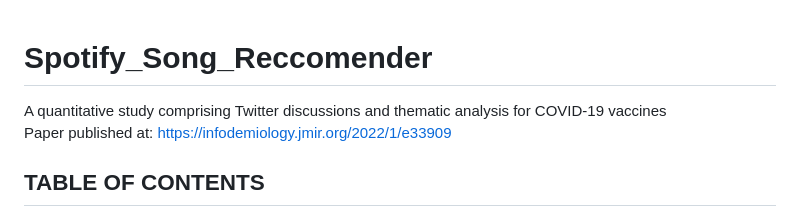
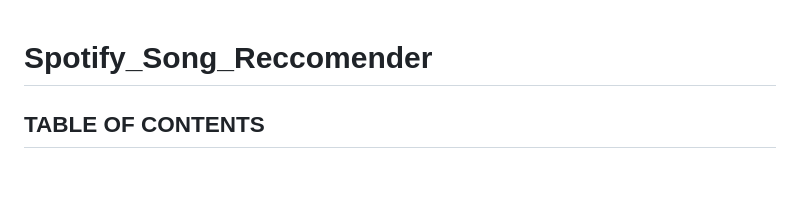
Before and after one commit to deepakcr7ms7/Spotify_Song_Reccomender, a Markdown page: README.md, the part around the change. Rendered like a GitHub page; blank space fills up the shorter version.

```diff
--- a/README.md
+++ b/README.md
@@ -1,7 +1,5 @@
 # Spotify_Song_Reccomender
 
-A quantitative study comprising Twitter discussions and thematic analysis for COVID-19 vaccines <br>
-Paper published at: https://infodemiology.jmir.org/2022/1/e33909
 
 ## TABLE OF CONTENTS
 
```
